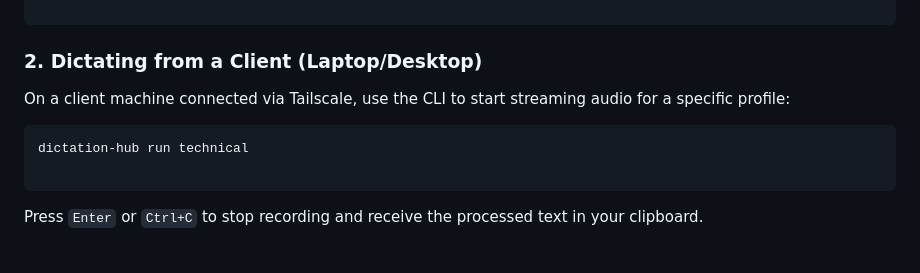
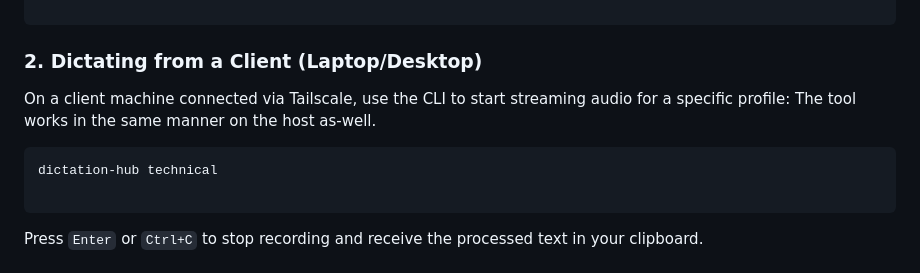
Before and after one commit to Kramer84/Dictation-Hub, a Markdown page: README.md, the part around the change. GitHub-like rendering.

Commit message:
Correct README error

````diff
--- a/README.md
+++ b/README.md
@@ -68,10 +68,10 @@ dictation-hub server start --host tailscale --port 8000
 
 ### 2. Dictating from a Client (Laptop/Desktop)
 
-On a client machine connected via Tailscale, use the CLI to start streaming audio for a specific profile:
+On a client machine connected via Tailscale, use the CLI to start streaming audio for a specific profile: The tool works in the same manner on the host as-well.
 
 ```bash
-dictation-hub run technical
+dictation-hub technical
 
 ```
 
````
